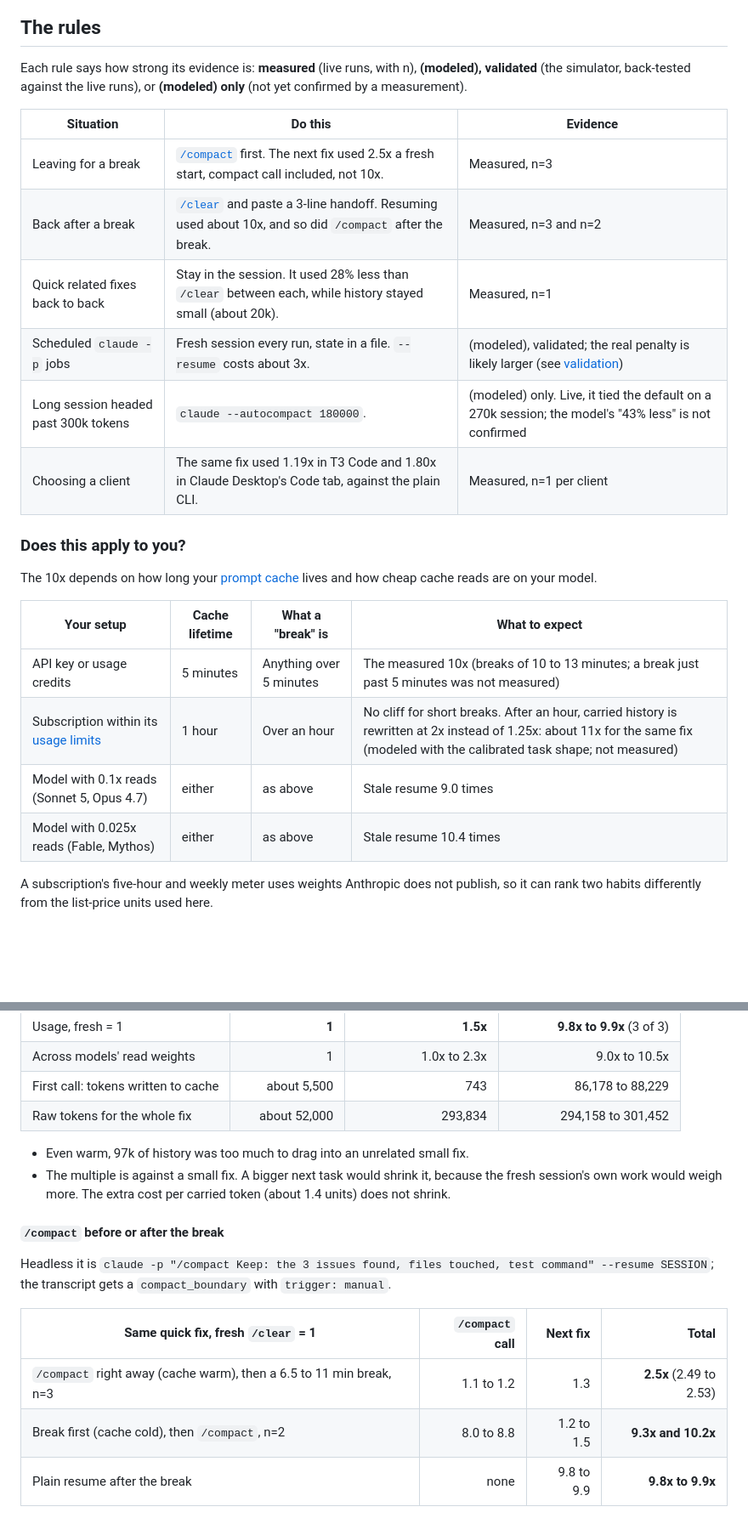
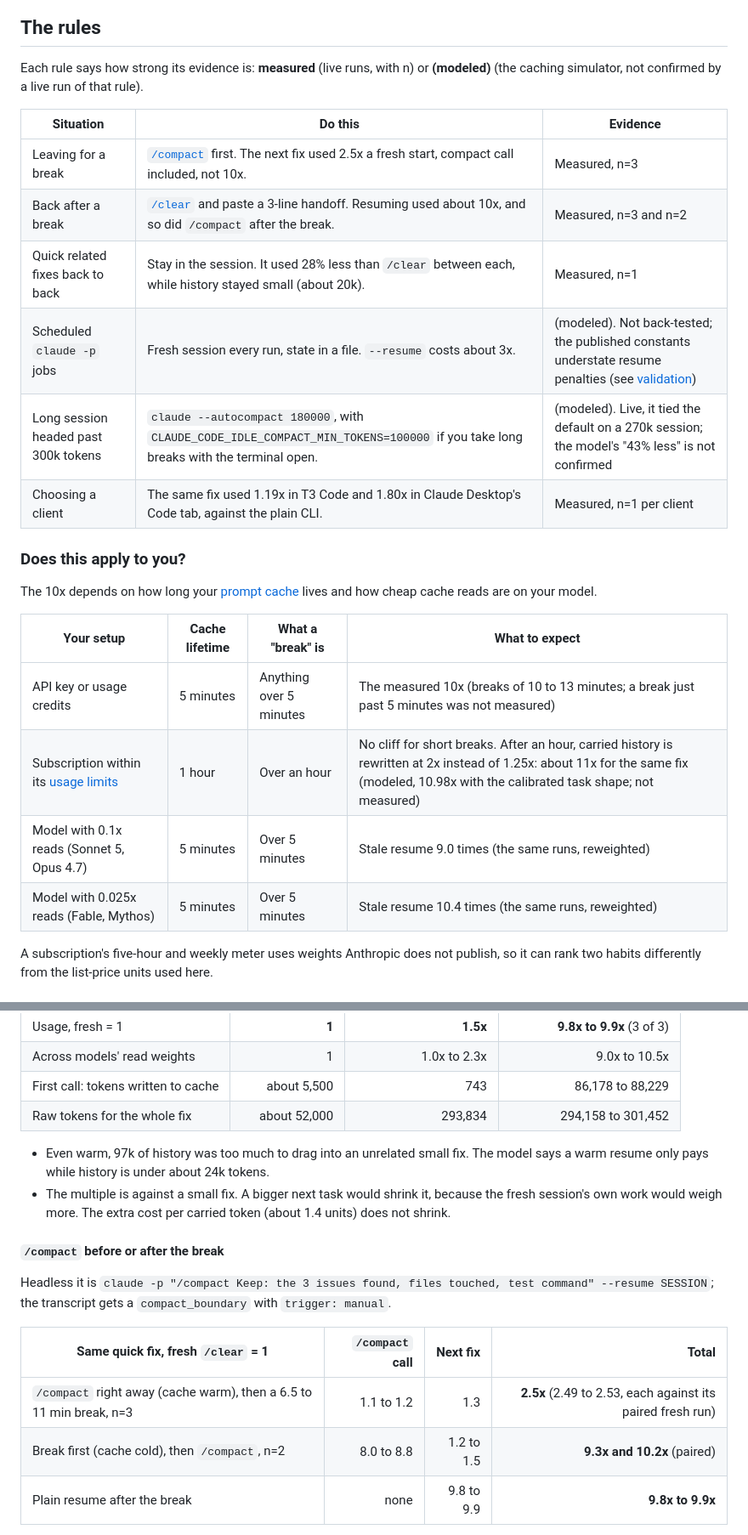
Before and after one commit to inenhesa/claude-code-usage-analysis, a Markdown page: README.md, 2 parts joined by grey strips. Shown at 85% size. GitHub-like rendering; blank space fills up the shorter version.

```diff
--- a/README.md
+++ b/README.md
@@ -6,15 +6,15 @@
 
 ## The rules
 
-Each rule says how strong its evidence is: **measured** (live runs, with n), **(modeled), validated** (the simulator, back-tested against the live runs), or **(modeled) only** (not yet confirmed by a measurement).
+Each rule says how strong its evidence is: **measured** (live runs, with n) or **(modeled)** (the caching simulator, not confirmed by a live run of that rule).
 
 | Situation | Do this | Evidence |
 | --- | --- | --- |
 | Leaving for a break | [`/compact`](https://code.claude.com/docs/en/commands) first. The next fix used 2.5x a fresh start, compact call included, not 10x. | Measured, n=3 |
 | Back after a break | [`/clear`](https://code.claude.com/docs/en/commands) and paste a 3-line handoff. Resuming used about 10x, and so did `/compact` after the break. | Measured, n=3 and n=2 |
 | Quick related fixes back to back | Stay in the session. It used 28% less than `/clear` between each, while history stayed small (about 20k). | Measured, n=1 |
-| Scheduled `claude -p` jobs | Fresh session every run, state in a file. `--resume` costs about 3x. | (modeled), validated; the real penalty is likely larger (see [validation](#does-the-model-hold-up)) |
-| Long session headed past 300k tokens | `claude --autocompact 180000`. | (modeled) only. Live, it tied the default on a 270k session; the model's "43% less" is not confirmed |
+| Scheduled `claude -p` jobs | Fresh session every run, state in a file. `--resume` costs about 3x. | (modeled). Not back-tested; the published constants understate resume penalties (see [validation](#does-the-model-hold-up)) |
+| Long session headed past 300k tokens | `claude --autocompact 180000`, with `CLAUDE_CODE_IDLE_COMPACT_MIN_TOKENS=100000` if you take long breaks with the terminal open. | (modeled). Live, it tied the default on a 270k session; the model's "43% less" is not confirmed |
 | Choosing a client | The same fix used 1.19x in T3 Code and 1.80x in Claude Desktop's Code tab, against the plain CLI. | Measured, n=1 per client |
 
 ### Does this apply to you?
@@ -24,9 +24,9 @@ The 10x depends on how long your [prompt cache](https://code.claude.com/docs/en/
 | Your setup | Cache lifetime | What a "break" is | What to expect |
 | --- | --- | --- | --- |
 | API key or usage credits | 5 minutes | Anything over 5 minutes | The measured 10x (breaks of 10 to 13 minutes; a break just past 5 minutes was not measured) |
-| Subscription within its [usage limits](https://support.claude.com/en/articles/11145838-use-claude-code-with-your-pro-max-or-ultra-plan) | 1 hour | Over an hour | No cliff for short breaks. After an hour, carried history is rewritten at 2x instead of 1.25x: about 11x for the same fix (modeled with the calibrated task shape; not measured) |
-| Model with 0.1x reads (Sonnet 5, Opus 4.7) | either | as above | Stale resume 9.0 times |
-| Model with 0.025x reads (Fable, Mythos) | either | as above | Stale resume 10.4 times |
+| Subscription within its [usage limits](https://support.claude.com/en/articles/11145838-use-claude-code-with-your-pro-max-or-ultra-plan) | 1 hour | Over an hour | No cliff for short breaks. After an hour, carried history is rewritten at 2x instead of 1.25x: about 11x for the same fix (modeled, 10.98x with the calibrated task shape; not measured) |
+| Model with 0.1x reads (Sonnet 5, Opus 4.7) | 5 minutes | Over 5 minutes | Stale resume 9.0 times (the same runs, reweighted) |
+| Model with 0.025x reads (Fable, Mythos) | 5 minutes | Over 5 minutes | Stale resume 10.4 times (the same runs, reweighted) |
 
 A subscription's five-hour and weekly meter uses weights Anthropic does not publish, so it can rank two habits differently from the list-price units used here.
 
@@ -79,7 +89,7 @@ We built a session to about 97k tokens, walked away, and resumed it for a quick
 | First call: tokens written to cache | about 5,500 | 743 | 86,178 to 88,229 |
 | Raw tokens for the whole fix | about 52,000 | 293,834 | 294,158 to 301,452 |
 
-- Even warm, 97k of history was too much to drag into an unrelated small fix.
+- Even warm, 97k of history was too much to drag into an unrelated small fix. The model says a warm resume only pays while history is under about 24k tokens.
 - The multiple is against a small fix. A bigger next task would shrink it, because the fresh session's own work would weigh more. The extra cost per carried token (about 1.4 units) does not shrink.
 
 #### `/compact` before or after the break
@@ -88,8 +98,8 @@ Headless it is `claude -p "/compact Keep: the 3 issues found, files touched, tes
 
 | Same quick fix, fresh `/clear` = 1 | `/compact` call | Next fix | Total |
 | --- | ---: | ---: | ---: |
-| `/compact` right away (cache warm), then a 6.5 to 11 min break, n=3 | 1.1 to 1.2 | 1.3 | **2.5x** (2.49 to 2.53) |
-| Break first (cache cold), then `/compact`, n=2 | 8.0 to 8.8 | 1.2 to 1.5 | **9.3x and 10.2x** |
+| `/compact` right away (cache warm), then a 6.5 to 11 min break, n=3 | 1.1 to 1.2 | 1.3 | **2.5x** (2.49 to 2.53, each against its paired fresh run) |
+| Break first (cache cold), then `/compact`, n=2 | 8.0 to 8.8 | 1.2 to 1.5 | **9.3x and 10.2x** (paired) |
 | Plain resume after the break | none | 9.8 to 9.9 | **9.8x to 9.9x** |
 
 - **Before the break it is cheap:** the summary call reads the 96k history from the warm cache.
```
Also changed, not shown: other parts of README.md (+33 -20 lines), FINDINGS.md (+6 -4 lines), outputs/figures/model_vs_measured.png, 3 other files.
